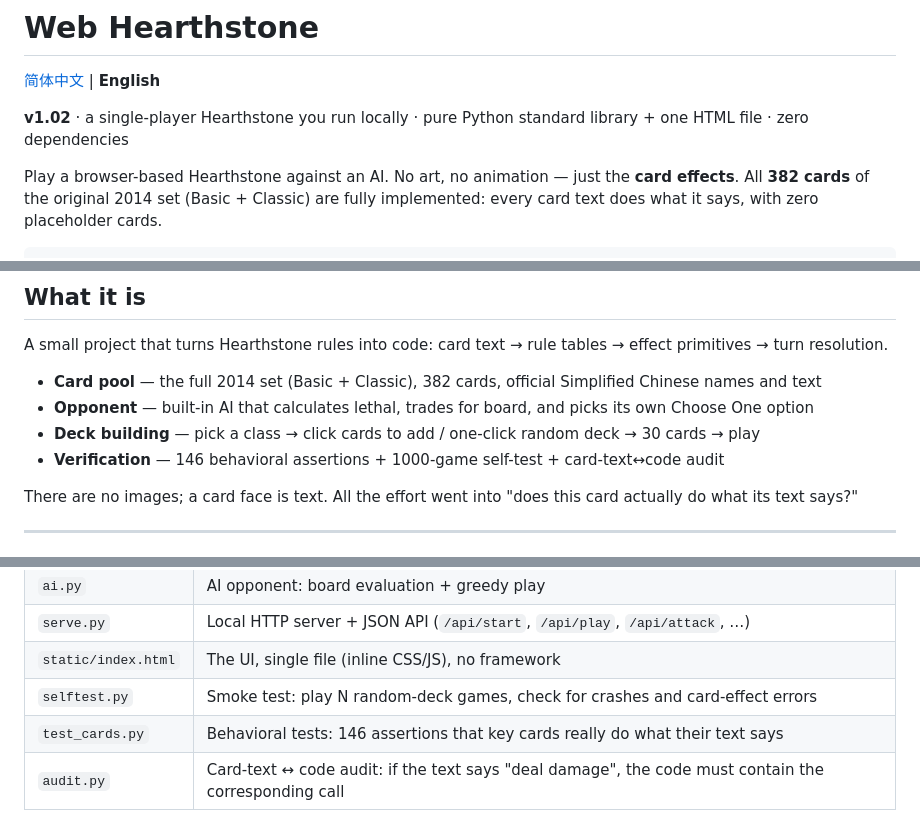
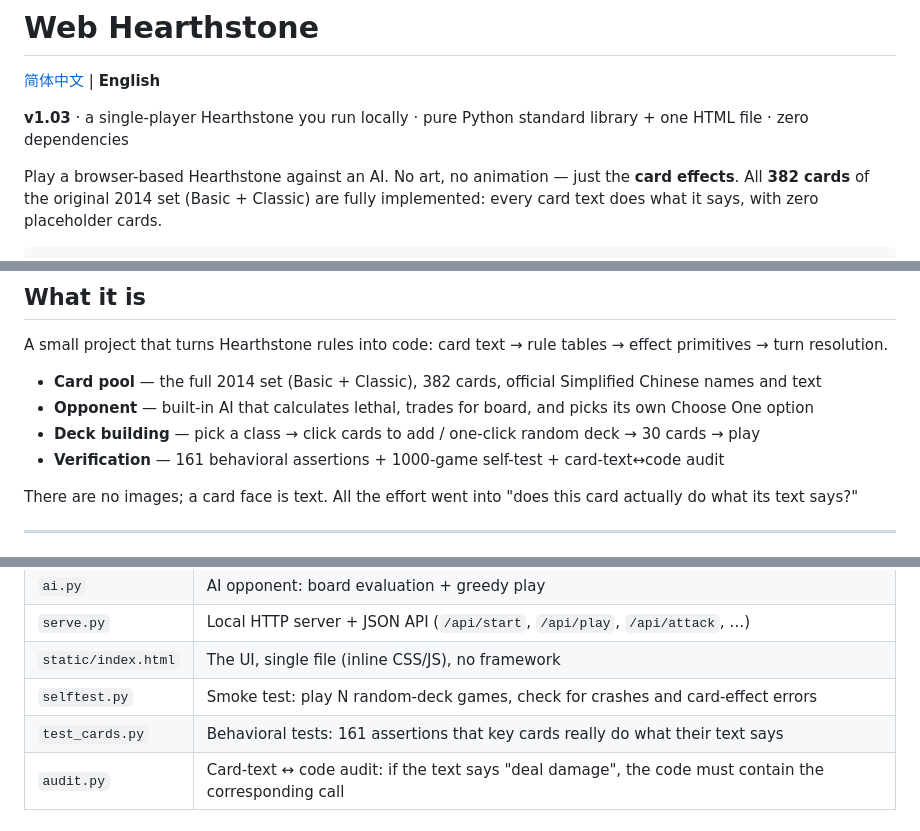
Before and after one commit to Kliocp-gpu/solo-hearthstone, a Markdown page: README.en.md, 3 parts joined by grey strips. Drawn GitHub-style.

Commit message:
版本升到 v1.03：修掉潜行规则三处漏洞 + 补上后手幸运币
- 和弦牌效果修正（部落的力量=固定六名部落勇士；我是鱼人=3~5 个）
- 潜行：不能被攻击、潜行嘲讽不挡打脸、法术/技能不能指定敌方潜行
- 新增幸运币（后手 0 费 +1 法力水晶），800 局自测胜率 553:447 → 402:398
- README 中英文版本号与断言数量同步（161 条）

```diff
--- a/README.en.md
+++ b/README.en.md
@@ -2,7 +2,7 @@
 
 [简体中文](README.md) | **English**
 
-**v1.02** · a single-player Hearthstone you run locally · pure Python standard library + one HTML file · zero dependencies
+**v1.03** · a single-player Hearthstone you run locally · pure Python standard library + one HTML file · zero dependencies
 
 Play a browser-based Hearthstone against an AI. No art, no animation — just the **card effects**.
 All **382 cards** of the original 2014 set (Basic + Classic) are fully implemented:
@@ -22,7 +22,7 @@ primitives → turn resolution.
 - **Card pool** — the full 2014 set (Basic + Classic), 382 cards, official Simplified Chinese names and text
 - **Opponent** — built-in AI that calculates lethal, trades for board, and picks its own Choose One option
 - **Deck building** — pick a class → click cards to add / one-click random deck → 30 cards → play
-- **Verification** — 146 behavioral assertions + 1000-game self-test + card-text↔code audit
+- **Verification** — 161 behavioral assertions + 1000-game self-test + card-text↔code audit
 
 There are no images; a card face is text. All the effort went into
 "does this card actually do what its text says?"
@@ -123,7 +123,7 @@ Implemented mechanics:
 | `serve.py` | Local HTTP server + JSON API (`/api/start`, `/api/play`, `/api/attack`, …) |
 | `static/index.html` | The UI, single file (inline CSS/JS), no framework |
 | `selftest.py` | Smoke test: play N random-deck games, check for crashes and card-effect errors |
-| `test_cards.py` | Behavioral tests: 146 assertions that key cards really do what their text says |
+| `test_cards.py` | Behavioral tests: 161 assertions that key cards really do what their text says |
 | `audit.py` | Card-text ↔ code audit: if the text says "deal damage", the code must contain the corresponding call |
 
 ### Why cards are generated
```
Also changed, not shown: other parts of README.en.md (+1 -1 lines), README.md (+4 -4 lines).
